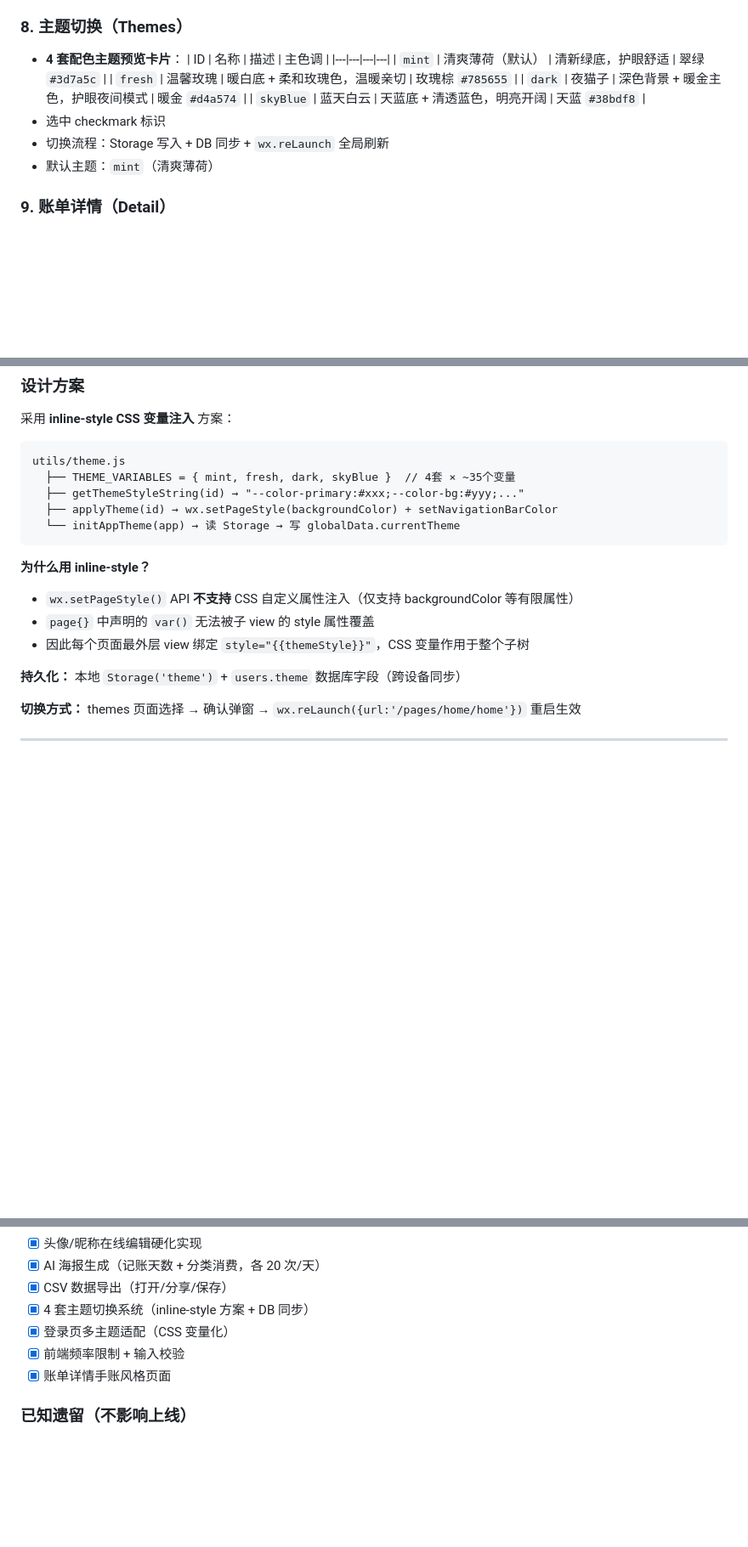
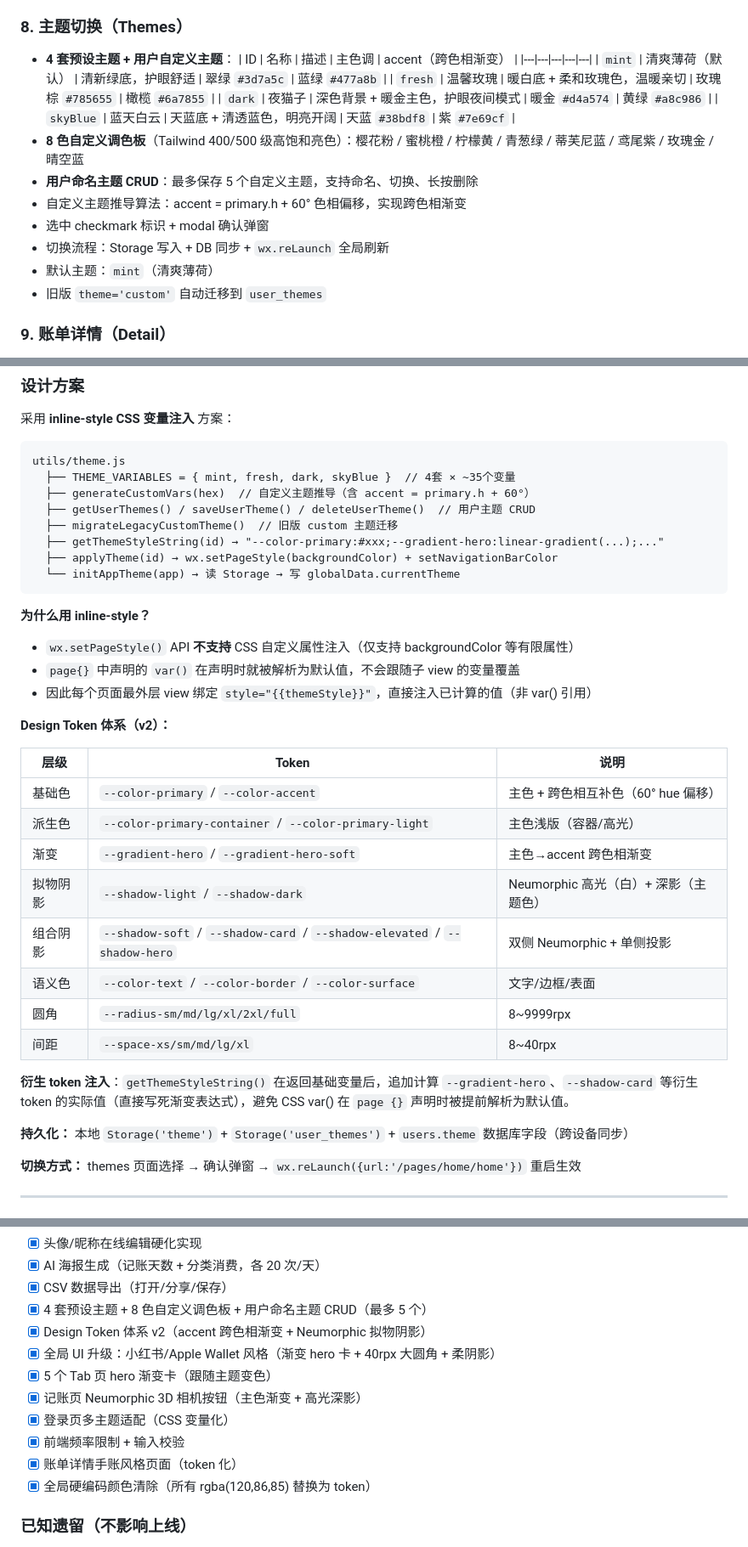
Before and after one commit to aichijuzi3209520851-lang/Juji---Manual-Expense-Tracker-WeChat-Mini-Program, a Markdown page: 记账小程序-头脑风暴产物.md, 3 parts joined by grey strips. Shown at 85% size. Rendered like a GitHub page; blank space fills up the shorter version.

Commit message:
docs: 同步头脑风暴文档至 v1.0.3
- 更新主题系统：4 套预设 + 8 色自定义调色板 + 用户命名主题 CRUD
- 更新 Design Token 体系 v2（accent 跨色相渐变 + Neumorphic 拟物阴影）
- 更新 UI 升级：小红书/Apple Wallet 风格（渐变 hero 卡 + 大圆角 + 柔阴影）
- 更新记账页 Neumorphic 3D 相机按钮
- 更新已完功能列表

Co-Authored-By: Claude Sonnet 4.6 (1M context) <noreply@anthropic.com>

````diff
--- a/记账小程序-头脑风暴产物.md
+++ b/记账小程序-头脑风暴产物.md
@@ -118,16 +118,20 @@
 - 实时同步到 `users.customCategories`
 
 ### 8. 主题切换（Themes）
-- **4 套配色主题预览卡片**：
-  | ID | 名称 | 描述 | 主色调 |
-  |---|---|---|---|
-  | `mint` | 清爽薄荷（默认） | 清新绿底，护眼舒适 | 翠绿 `#3d7a5c` |
-  | `fresh` | 温馨玫瑰 | 暖白底 + 柔和玫瑰色，温暖亲切 | 玫瑰棕 `#785655` |
-  | `dark` | 夜猫子 | 深色背景 + 暖金主色，护眼夜间模式 | 暖金 `#d4a574` |
-  | `skyBlue` | 蓝天白云 | 天蓝底 + 清透蓝色，明亮开阔 | 天蓝 `#38bdf8` |
-- 选中 checkmark 标识
+- **4 套预设主题 + 用户自定义主题**：
+  | ID | 名称 | 描述 | 主色调 | accent（跨色相渐变） |
+  |---|---|---|---|---|
+  | `mint` | 清爽薄荷（默认） | 清新绿底，护眼舒适 | 翠绿 `#3d7a5c` | 蓝绿 `#477a8b` |
+  | `fresh` | 温馨玫瑰 | 暖白底 + 柔和玫瑰色，温暖亲切 | 玫瑰棕 `#785655` | 橄榄 `#6a7855` |
+  | `dark` | 夜猫子 | 深色背景 + 暖金主色，护眼夜间模式 | 暖金 `#d4a574` | 黄绿 `#a8c986` |
+  | `skyBlue` | 蓝天白云 | 天蓝底 + 清透蓝色，明亮开阔 | 天蓝 `#38bdf8` | 紫 `#7e69cf` |
+- **8 色自定义调色板**（Tailwind 400/500 级高饱和亮色）：樱花粉 / 蜜桃橙 / 柠檬黄 / 青葱绿 / 蒂芙尼蓝 / 鸢尾紫 / 玫瑰金 / 晴空蓝
+- **用户命名主题 CRUD**：最多保存 5 个自定义主题，支持命名、切换、长按删除
+- 自定义主题推导算法：accent = primary.h + 60° 色相偏移，实现跨色相渐变
+- 选中 checkmark 标识 + modal 确认弹窗
 - 切换流程：Storage 写入 + DB 同步 + `wx.reLaunch` 全局刷新
 - 默认主题：`mint`（清爽薄荷）
+- 旧版 `theme='custom'` 自动迁移到 `user_themes`
 
 ### 9. 账单详情（Detail）
 - 手账便签风格
@@ -148,17 +152,35 @@
 ```
 utils/theme.js
   ├── THEME_VARIABLES = { mint, fresh, dark, skyBlue }  // 4套 × ~35个变量
-  ├── getThemeStyleString(id) → "--color-primary:#xxx;--color-bg:#yyy;..."
+  ├── generateCustomVars(hex)  // 自定义主题推导（含 accent = primary.h + 60°）
+  ├── getUserThemes() / saveUserTheme() / deleteUserTheme()  // 用户主题 CRUD
+  ├── migrateLegacyCustomTheme()  // 旧版 custom 主题迁移
+  ├── getThemeStyleString(id) → "--color-primary:#xxx;--gradient-hero:linear-gradient(...);..."
   ├── applyTheme(id) → wx.setPageStyle(backgroundColor) + setNavigationBarColor
   └── initAppTheme(app) → 读 Storage → 写 globalData.currentTheme
 ```
 
 **为什么用 inline-style？**
 - `wx.setPageStyle()` API **不支持** CSS 自定义属性注入（仅支持 backgroundColor 等有限属性）
-- `page{}` 中声明的 `var()` 无法被子 view 的 style 属性覆盖
-- 因此每个页面最外层 view 绑定 `style="{{themeStyle}}"`，CSS 变量作用于整个子树
+- `page{}` 中声明的 `var()` 在声明时就被解析为默认值，不会跟随子 view 的变量覆盖
+- 因此每个页面最外层 view 绑定 `style="{{themeStyle}}"`，直接注入已计算的值（非 var() 引用）
 
-**持久化：** 本地 `Storage('theme')` + `users.theme` 数据库字段（跨设备同步）
+**Design Token 体系（v2）：**
+
+| 层级 | Token | 说明 |
+|------|-------|------|
+| 基础色 | `--color-primary` / `--color-accent` | 主色 + 跨色相互补色（60° hue 偏移） |
+| 派生色 | `--color-primary-container` / `--color-primary-light` | 主色浅版（容器/高光） |
+| 渐变 | `--gradient-hero` / `--gradient-hero-soft` | 主色→accent 跨色相渐变 |
+| 拟物阴影 | `--shadow-light` / `--shadow-dark` | Neumorphic 高光（白）+ 深影（主题色） |
+| 组合阴影 | `--shadow-soft` / `--shadow-card` / `--shadow-elevated` / `--shadow-hero` | 双侧 Neumorphic + 单侧投影 |
+| 语义色 | `--color-text` / `--color-border` / `--color-surface` | 文字/边框/表面 |
+| 圆角 | `--radius-sm/md/lg/xl/2xl/full` | 8~9999rpx |
+| 间距 | `--space-xs/sm/md/lg/xl` | 8~40rpx |
+
+**衍生 token 注入**：`getThemeStyleString()` 在返回基础变量后，追加计算 `--gradient-hero`、`--shadow-card` 等衍生 token 的实际值（直接写死渐变表达式），避免 CSS var() 在 `page {}` 声明时被提前解析为默认值。
+
+**持久化：** 本地 `Storage('theme')` + `Storage('user_themes')` + `users.theme` 数据库字段（跨设备同步）
 
 **切换方式：** themes 页面选择 → 确认弹窗 → `wx.reLaunch({url:'/pages/home/home'})` 重启生效
 
@@ -316,10 +338,15 @@ cloudfunctions/                 # 云函数 (Serverless后端)
 - [x] 头像/昵称在线编辑硬化实现
 - [x] AI 海报生成（记账天数 + 分类消费，各 20 次/天）
 - [x] CSV 数据导出（打开/分享/保存）
-- [x] 4 套主题切换系统（inline-style 方案 + DB 同步）
+- [x] 4 套预设主题 + 8 色自定义调色板 + 用户命名主题 CRUD（最多 5 个）
+- [x] Design Token 体系 v2（accent 跨色相渐变 + Neumorphic 拟物阴影）
+- [x] 全局 UI 升级：小红书/Apple Wallet 风格（渐变 hero 卡 + 40rpx 大圆角 + 柔阴影）
+- [x] 5 个 Tab 页 hero 渐变卡（跟随主题变色）
+- [x] 记账页 Neumorphic 3D 相机按钮（主色渐变 + 高光深影）
 - [x] 登录页多主题适配（CSS 变量化）
 - [x] 前端频率限制 + 输入校验
-- [x] 账单详情手账风格页面
+- [x] 账单详情手账风格页面（token 化）
+- [x] 全局硬编码颜色清除（所有 rgba(120,86,85) 替换为 token）
 
 ### 已知遗留（不影响上线）
 
````
Also changed, not shown: other parts of 记账小程序-头脑风暴产物.md (+3 -3 lines).
